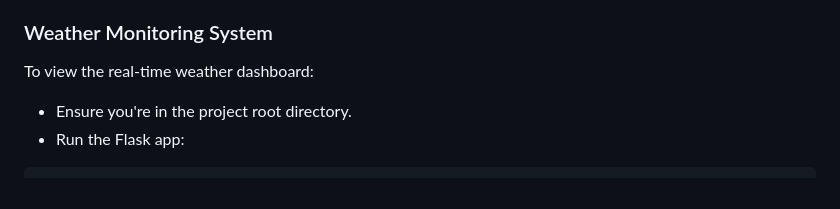
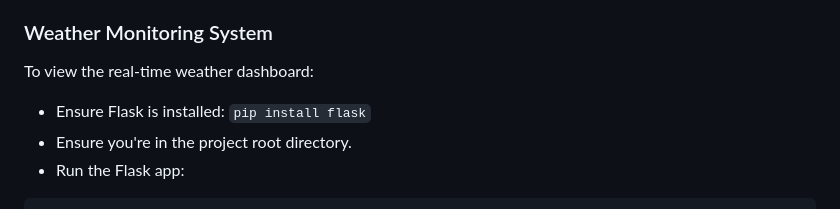
Before and after one commit to AryanBV/weather_monitoring_system, a Markdown page: README.md, the part around the change. Drawn GitHub-style.

````diff
--- a/README.md
+++ b/README.md
@@ -24,6 +24,7 @@ This Weather Monitoring System is a Python-based application that fetches real-t
 
 To view the real-time weather dashboard:
 
+- Ensure Flask is installed: ```pip install flask```
 - Ensure you're in the project root directory.
 - Run the Flask app:
 
````
